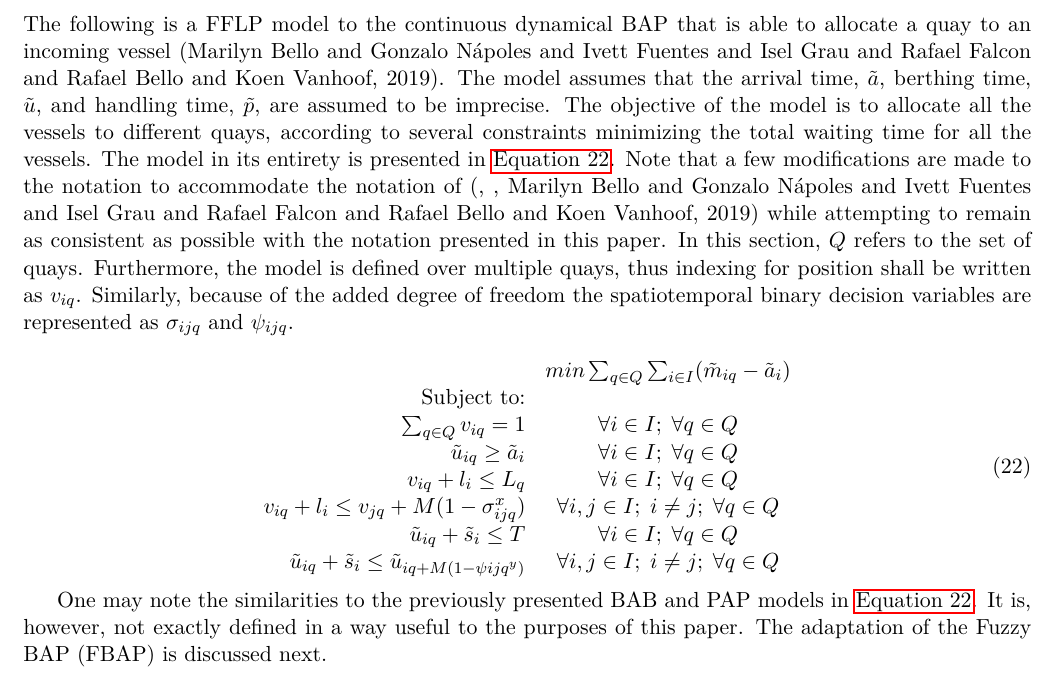
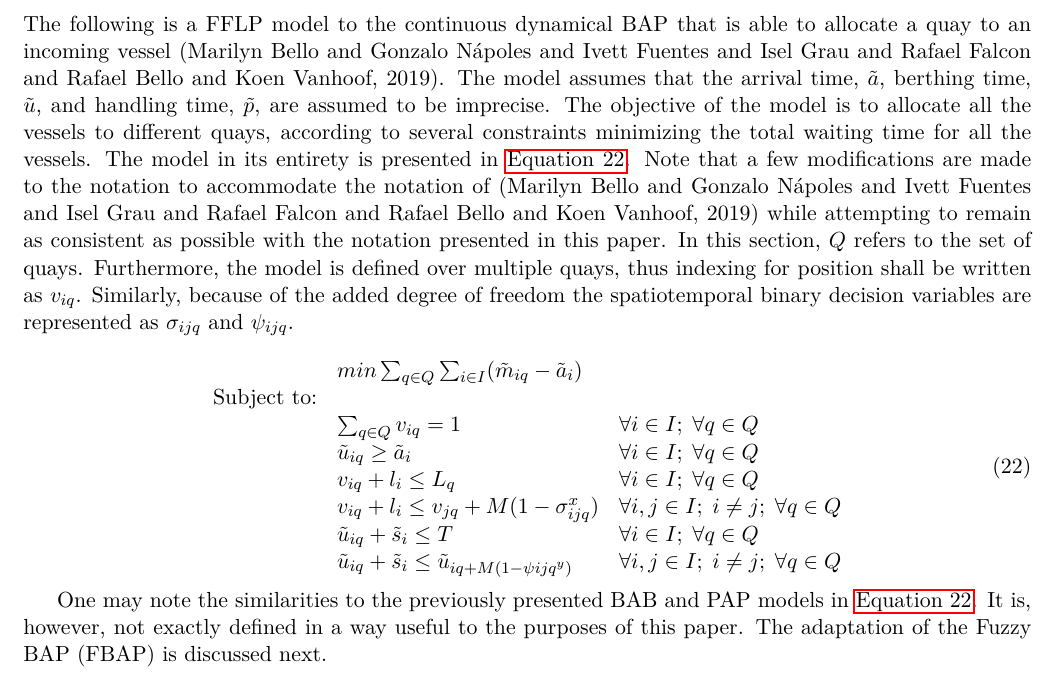
Before and after one commit to alexb7711/fuzzy-lp-paper, a LaTeX document (fuzzy-pap.tex): part of page 12 of 12, cut so that both start at the same text. Compiled offline with pdfLaTeX; the source files are stored in an older character set and shown here as Unicode; a LaTeX package or settings file that is missing is left out.

Commit message:
Tabl cleanup

```diff
--- a/fuzzy-pap.tex
+++ b/fuzzy-pap.tex
@@ -711,28 +711,28 @@ pairing. The last constraints \autoref{subeq:binaryspace}-\autoref{subeq:Ispace}
 variable.
 
 \section{The Fuzzy BAP}
-\label{sec:org4cd5f29}
+\label{sec:orgf6c0d10}
 The following is a FFLP model to the continuous dynamical BAP that is able to allocate a quay to an incoming vessel
 (Marilyn Bello and Gonzalo N{\'a}poles and Ivett Fuentes and Isel Grau and Rafael Falcon and Rafael Bello and Koen Vanhoof, 2019). The model assumes that the arrival time, \(\tilde{a}\), berthing time, \(\tilde{u}\), and
 handling time, \(\tilde{p}\), are assumed to be imprecise. The objective of the model is to allocate all the vessels to
 different quays, according to several constraints minimizing the total waiting time for all the vessels. The model in
 its entirety is presented in \ref{eq:fuzzy-bap}. Note that a few modifications are made to the notation to accommodate the
-notation of (, , Marilyn Bello and Gonzalo N{\'a}poles and Ivett Fuentes and Isel Grau and Rafael Falcon and Rafael Bello and Koen Vanhoof, 2019) while attempting to remain as consistent as possible with
+notation of (Marilyn Bello and Gonzalo N{\'a}poles and Ivett Fuentes and Isel Grau and Rafael Falcon and Rafael Bello and Koen Vanhoof, 2019) while attempting to remain as consistent as possible with
 the notation presented in this paper. In this section, \(Q\) refers to the set of quays. Furthermore, the model is defined
 over multiple quays, thus indexing for position shall be written as \(v_{iq}\). Similarly, because of the added degree of
 freedom the spatiotemporal binary decision variables are represented as \(\sigma_{ijq}\) and \(\psi_{ijq}\).
 
 \begin{equation}
 \label{eq:fuzzy-bap}
-\begin{array}{rc}
-                                                               & min \sum_{q \in Q}\sum_{i \in I} (\tilde{m}_{iq} - \tilde{a}_i) \\
-\text{Subject to:}                                             &                                                       \\
-\sum_{q \in Q} v_{iq} = 1                                           & \forall i \in I;\; \forall q \in Q                                    \\
-\tilde{u}_{iq} \ge \tilde{a}_i                                   & \forall i \in I;\; \forall q \in Q                                    \\
-v_{iq} + l_i \le L_q                                             & \forall i \in I;\; \forall q \in Q                                    \\
-v_{iq} + l_i \le v_{jq} + M(1-\sigma_{ijq}^x)                         & \forall i,j \in I;\; i \ne j;\; \forall q \in Q                         \\
-\tilde{u}_{iq} + \tilde{s}_i \le T                               & \forall i \in I;\; \forall q \in Q                                    \\
-\tilde{u}_{iq} + \tilde{s}_i \le \tilde{u}_{iq + M(1-\psi{ijq}^y)} & \forall i,j \in I;\; i \ne j;\; \forall q \in Q                         \\
+\begin{array}{lll}
+                   & min \sum_{q \in Q}\sum_{i \in I} (\tilde{m}_{iq} - \tilde{a}_i)        &                                \\
+\text{Subject to:} &                                                          &                                    \\
+                   & \sum_{q \in Q} v_{iq} = 1                                       & \forall i \in I;\; \forall q \in Q               \\
+                   & \tilde{u}_{iq} \ge \tilde{a}_i                              & \forall i \in I;\; \forall q \in Q                \\
+                   & v_{iq} + l_i \le L_q                                        & \forall i \in I;\; \forall q \in Q                \\
+                   & v_{iq} + l_i \le v_{jq} + M(1-\sigma_{ijq}^x)                      & \forall i,j \in I;\; i \ne j;\; \forall q \in Q   \\
+                   & \tilde{u}_{iq} + \tilde{s}_i \le T                          & \forall i \in I;\; \forall q \in Q                \\
+                   & \tilde{u}_{iq} + \tilde{s}_i \le \tilde{u}_{iq + M(1-\psi{ijq}^y)} & \forall i,j \in I;\; i \ne j;\; \forall q \in Q \\
 \end{array}
 \end{equation}
 
```
Also changed, not shown: fuzzy-pap.tex (22 more changed lines), 1 other file.
